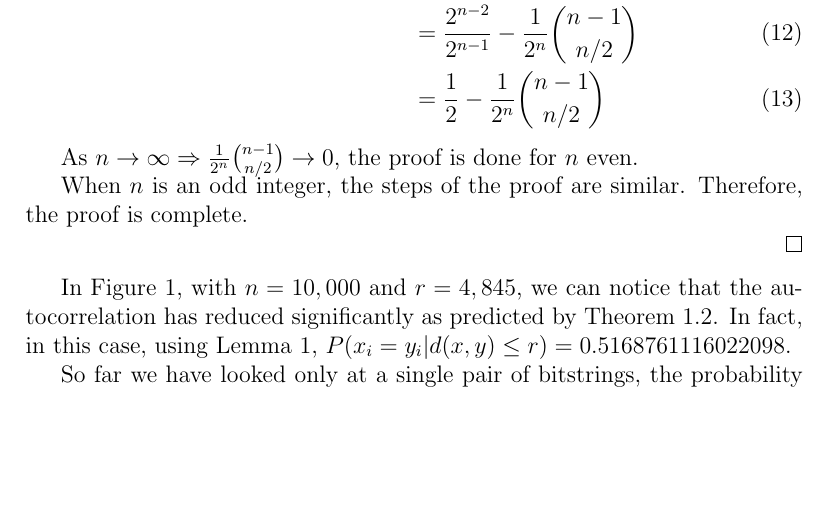
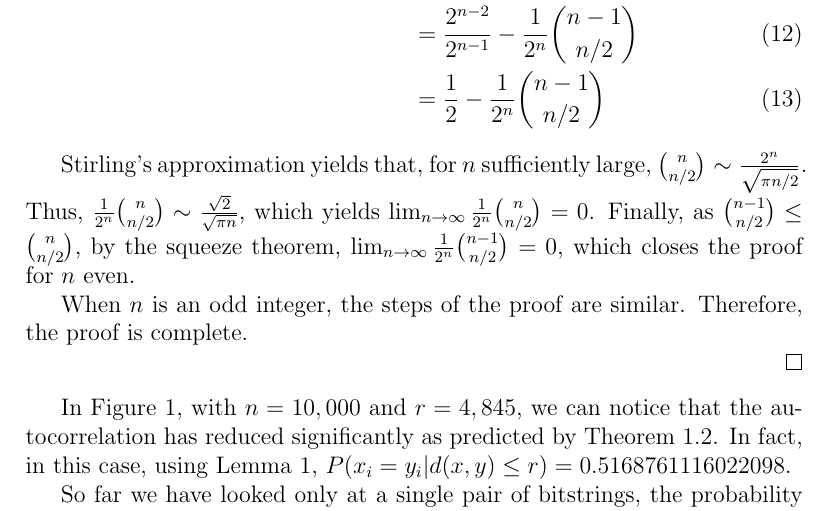
Before and after one commit to Alex-Linhares/msbrogli-phd, a LaTeX document (kanerva-answer.tex, which reads Chapters/sdm-autocorrelation.tex): part of page 5 of 15, cut so that both start at the same text, the shorter picture padded with empty space. Compiled offline with pdfLaTeX.

Commit message:
SDM Autocorrelation.

```diff
--- a/Chapters/sdm-autocorrelation.tex
+++ b/Chapters/sdm-autocorrelation.tex
@@ -140,7 +140,7 @@ P(x_i = y_i | d(x, y) \le r) &= \frac{\sum_{k=0}^{r} \binom{n-1}{k}}{\sum_{k=0}^
     &= \frac{1}{2} - \frac{1}{2^n} \binom{n-1}{n/2}
 \end{align}
 
-As $n \rightarrow \infty \Rightarrow \frac{1}{2^n} \binom{n-1}{n/2} \rightarrow 0$, the proof is done for $n$ even.
+Stirling's approximation yields that, for $n$ sufficiently large, $\binom{n}{n/2} \sim \frac{2^n}{\sqrt{\pi n/2}}$. Thus, $\frac{1}{2^n} \binom{n}{n/2} \sim \frac{\sqrt{2}}{\sqrt{\pi n}}$, which yields $\lim_{n \rightarrow \infty} \frac{1}{2^n} \binom{n}{n/2} = 0$. Finally, as $\binom{n-1}{n/2} \le \binom{n}{n/2}$, by the squeeze theorem, $\lim_{n \rightarrow \infty} \frac{1}{2^n} \binom{n-1}{n/2} = 0$, which closes the proof for $n$ even.
 
 When $n$ is an odd integer, the steps of the proof are similar. Therefore, the proof is complete.
 
```
